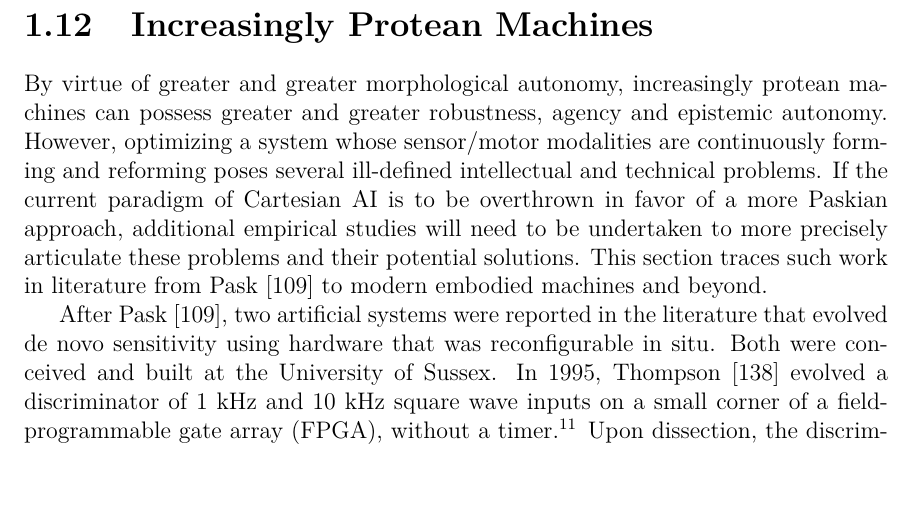
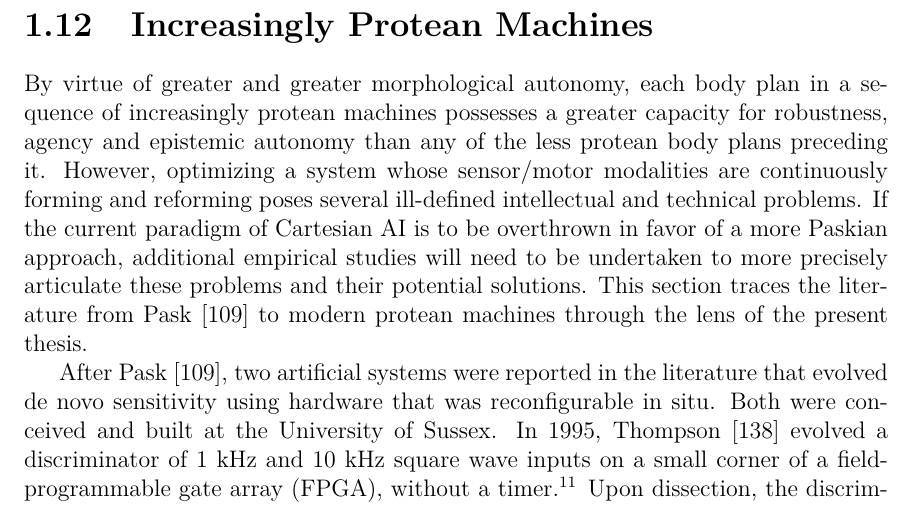
Before and after one commit to skriegman/Sam_Kriegman_opensource_PhD_thesis, a LaTeX thesis (root.tex, which reads Chapter01.tex): part of page 26 of 55 before the commit and part of page 26 of 56 after it, cut so that both start at the same text. Compiled offline with pdfLaTeX.

Commit message:
Updates from Overleaf

```diff
--- a/Chapter01.tex
+++ b/Chapter01.tex
@@ -1259,11 +1259,13 @@ processing. But that would require the overthrow of yet another paradigm.
 
 % \noindent
 
-By virtue of greater and greater morphological autonomy, increasingly protean machines can possess greater and greater robustness, agency and epistemic autonomy.
+By virtue of greater and greater morphological autonomy,
+each body plan in a sequence of increasingly protean machines
+possesses a greater capacity for robustness, agency and epistemic autonomy than any of the less protean body plans preceding it.
 However, optimizing a system whose sensor/motor modalities are continuously forming and reforming poses several ill-defined intellectual and technical problems.
 If the current paradigm of Cartesian AI is to be overthrown in favor of a more Paskian approach,
 additional empirical studies will need to be undertaken to more precisely articulate these problems and their potential solutions.
-This section traces such work in literature from \citet{pask1958physical} to modern embodied machines and beyond.
+This section traces the literature from \citet{pask1958physical} to modern protean machines through the lens of the present thesis.
 
 After \citet{pask1958physical},
 two artificial systems were reported in the literature that evolved de novo sensitivity using hardware that was reconfigurable in situ.
```
